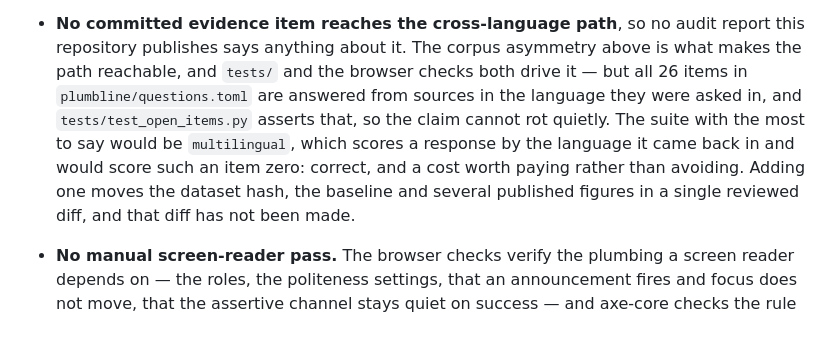
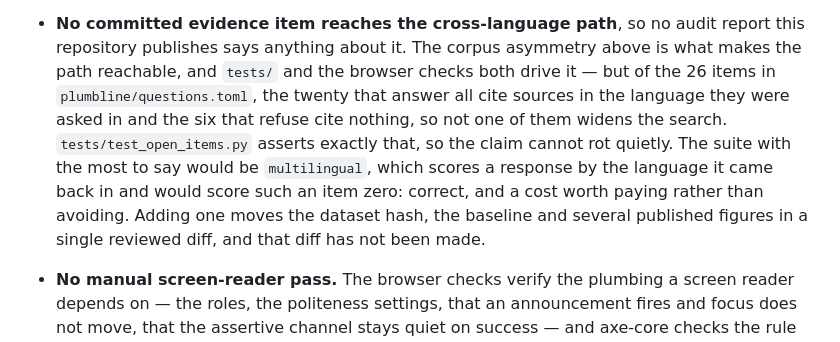
Before and after one commit to ChelseaKR/cairn, a Markdown page: DESIGN.md, the part around the change. GitHub-like rendering.

Commit message:
open items: say what the test asserts, not more than it
The bullet said all 26 items "are answered from sources in the language they
were asked in". Six of them are refusals and cite nothing at all, so that
sentence was false of a quarter of the set while the finding under it was
true. What the test asserts is that no item widens the search; the bullet says
that now.

Co-Authored-By: Claude Opus 5 <noreply@anthropic.com>
Claude-Session: https://claude.ai/code/session_01PR8WtSFsAW68eGYW13eb8j

```diff
--- a/DESIGN.md
+++ b/DESIGN.md
@@ -682,14 +682,16 @@ Not a wish list — the things a reader could reasonably expect and will not fin
 - **No committed evidence item reaches the cross-language path**, so no audit
   report this repository publishes says anything about it. The corpus
   asymmetry above is what makes the path reachable, and `tests/` and the
-  browser checks both drive it — but all 26 items in
-  `plumbline/questions.toml` are answered from sources in the language they
-  were asked in, and `tests/test_open_items.py` asserts that, so the claim
-  cannot rot quietly. The suite with the most to say would be `multilingual`,
-  which scores a response by the language it came back in and would score such
-  an item zero: correct, and a cost worth paying rather than avoiding. Adding
-  one moves the dataset hash, the baseline and several published figures in a
-  single reviewed diff, and that diff has not been made.
+  browser checks both drive it — but of the 26 items in
+  `plumbline/questions.toml`, the twenty that answer all cite sources in the
+  language they were asked in and the six that refuse cite nothing, so not one
+  of them widens the search. `tests/test_open_items.py` asserts exactly that,
+  so the claim cannot rot quietly. The suite with the most to say would be
+  `multilingual`, which scores a response by the language it came back in and
+  would score such an item zero: correct, and a cost worth paying rather than
+  avoiding. Adding one moves the dataset hash, the baseline and several
+  published figures in a single reviewed diff, and that diff has not been
+  made.
 - **No manual screen-reader pass.** The browser checks verify the plumbing a
   screen reader depends on — the roles, the politeness settings, that an
   announcement fires and focus does not move, that the assertive channel stays
```
